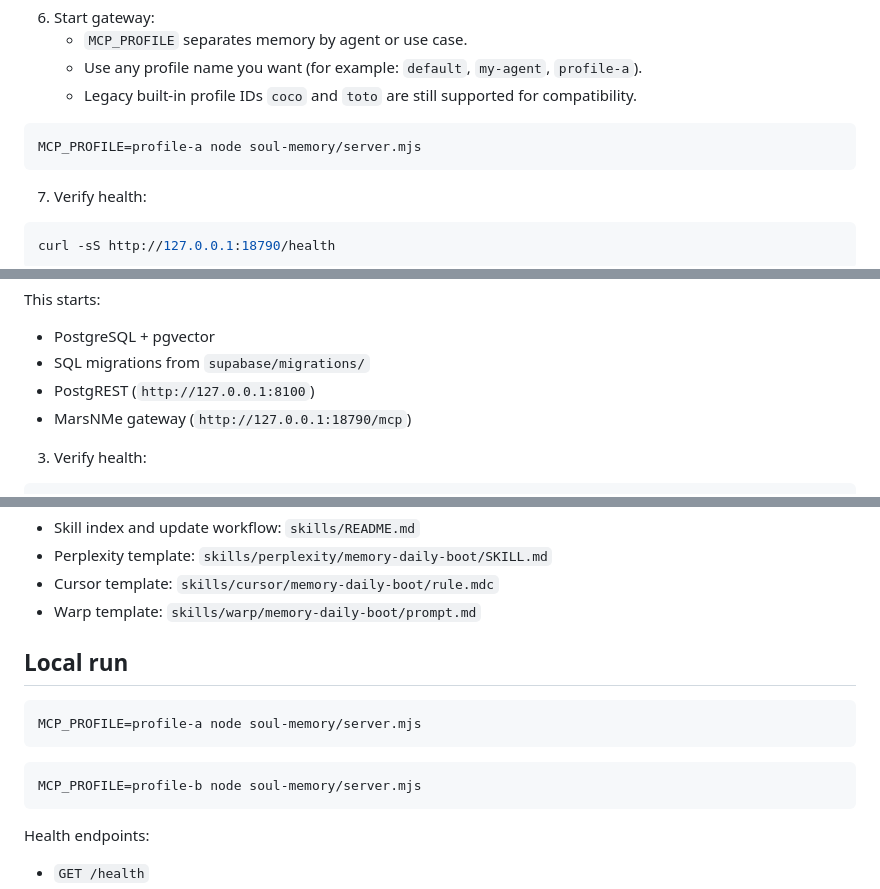
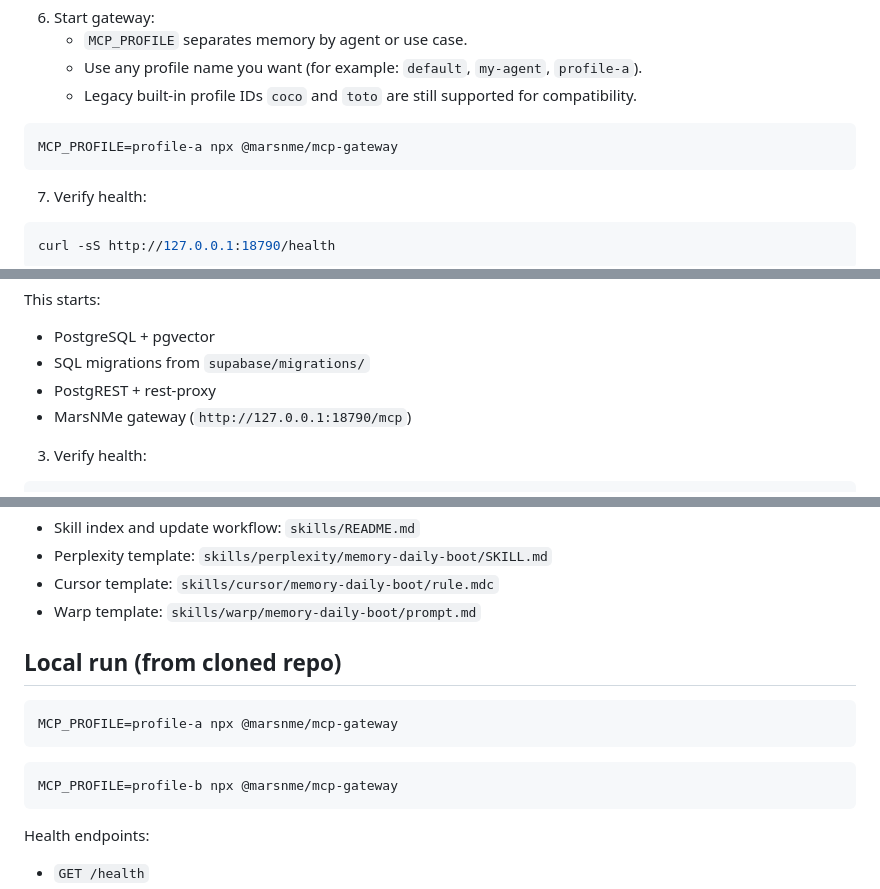
Before and after one commit to Marsmanleo/MarsNMe, a Markdown page: README.md, 3 parts joined by grey strips. GitHub-like rendering.

Commit message:
docs: unify gateway start command to npx
Replace `node soul-memory/server.mjs` with `npx @marsnme/mcp-gateway`
in README Quick Start, Local run, and onboarding guide for consistency
with landing page and Docker Compose usage.

Also update Docker M1 section to reflect rest-proxy architecture.

Co-Authored-By: Claude Code <noreply@anthropic.com>

````diff
--- a/README.md
+++ b/README.md
@@ -117,7 +117,7 @@ npx supabase db push --db-url "<your-supabase-db-connection-string>"
    - Use any profile name you want (for example: `default`, `my-agent`, `profile-a`).
    - Legacy built-in profile IDs `coco` and `toto` are still supported for compatibility.
 ```bash
-MCP_PROFILE=profile-a node soul-memory/server.mjs
+MCP_PROFILE=profile-a npx @marsnme/mcp-gateway
 ```
 7. Verify health:
 ```bash
@@ -140,7 +140,7 @@ docker compose up
 This starts:
 - PostgreSQL + pgvector
 - SQL migrations from `supabase/migrations/`
-- PostgREST (`http://127.0.0.1:8100`)
+- PostgREST + rest-proxy
 - MarsNMe gateway (`http://127.0.0.1:18790/mcp`)
 
 3. Verify health:
@@ -323,12 +323,12 @@ See `docs/dream-runner-self-host.md` for full configuration.
 - Cursor template: `skills/cursor/memory-daily-boot/rule.mdc`
 - Warp template: `skills/warp/memory-daily-boot/prompt.md`
 
-## Local run
+## Local run (from cloned repo)
 ```bash
-MCP_PROFILE=profile-a node soul-memory/server.mjs
+MCP_PROFILE=profile-a npx @marsnme/mcp-gateway
 ```
 ```bash
-MCP_PROFILE=profile-b node soul-memory/server.mjs
+MCP_PROFILE=profile-b npx @marsnme/mcp-gateway
 ```
 
 Health endpoints:
````
Also changed, not shown: docs/onboarding-a-mcp-zero-to-recall.md (+1 -1 lines).
